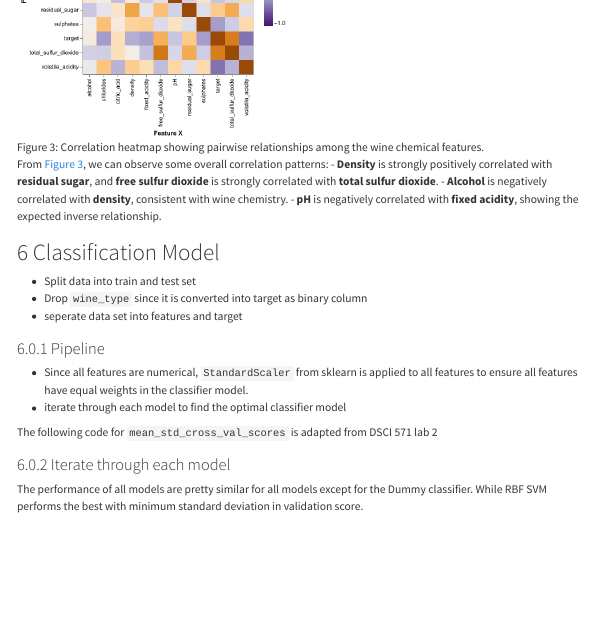
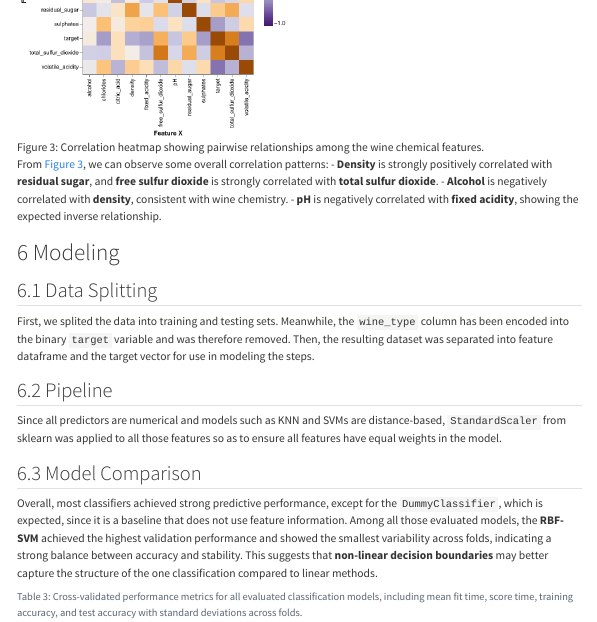
Before and after one commit to PAT0216/wine-classification, a Quarto document (reports/wine_classifier.qmd): the page in a window 1100 px wide, from 2880 px down. Rendered offline with R 4.5, knitr and Pandoc in place of Quarto, with nearby package versions; some code elsewhere in the file could not run offline; menus at the side of the page are left out.

Commit message:
add model part description

````diff
--- a/reports/wine_classifier.qmd
+++ b/reports/wine_classifier.qmd
@@ -138,31 +139,25 @@ From @fig-correlation, we can observe some overall correlation patterns:
 - **Alcohol** is negatively correlated with **density**, consistent with wine chemistry.
 - **pH** is negatively correlated with **fixed acidity**, showing the expected inverse relationship.
 
+# Modeling
+## Data Splitting
+First, we splited the data into training and testing sets. Meanwhile, the `wine_type` column has been encoded into the binary `target` variable and was therefore removed. Then, the resulting dataset was separated into feature dataframe and the target vector for use in modeling the steps.
 
-# Classification Model
+## Pipeline
+Since all predictors are numerical and models such as KNN and SVMs are distance-based, `StandardScaler` from sklearn was applied to all those features so as to ensure all features have equal weights in the model.
 
-- Split data into train and test set
-- Drop `wine_type` since it is converted into target as binary column
-- seperate data set into features and target
+## Model Comparison
+Overall, most classifiers achieved strong predictive performance, except for the `DummyClassifier`, which is expected, since it is a baseline that does not use feature information.
+Among all those evaluated models, the **RBF-SVM** achieved the highest validation performance and showed the smallest variability across folds, indicating a strong balance between accuracy and stability.
+This suggests that **non-linear decision boundaries** may better capture the structure of the one classification compared to linear methods.
 
+```{python}
+#| label: tbl-result-df
+#| tbl-cap: Cross-validated performance metrics for all evaluated classification models, including mean fit time, score time, training accuracy, and test accuracy with standard deviations across folds.
 
-
-### Pipeline
-- Since all features are numerical, `StandardScaler` from sklearn is applied to all features to ensure all features have equal weights in the classifier model.
-- iterate through each model to find the optimal classifier model
-
-
-
-The following code for `mean_std_cross_val_scores` is adapted from DSCI 571 lab 2
-
-
-
-### Iterate through each model
-
-
-
-The performance of all models are pretty similar for all models except for the Dummy classifier.
-While RBF SVM performs the best with minimum standard deviation in validation score.
+corss_valid_df = pd.read_csv("../results/tables/.csv")
+Markdown(corss_valid_df.to_markdown(index=False))
+```
 
 # Results
 
````
Also changed, not shown: reports/wine_classifier.qmd (3 more changed lines).
